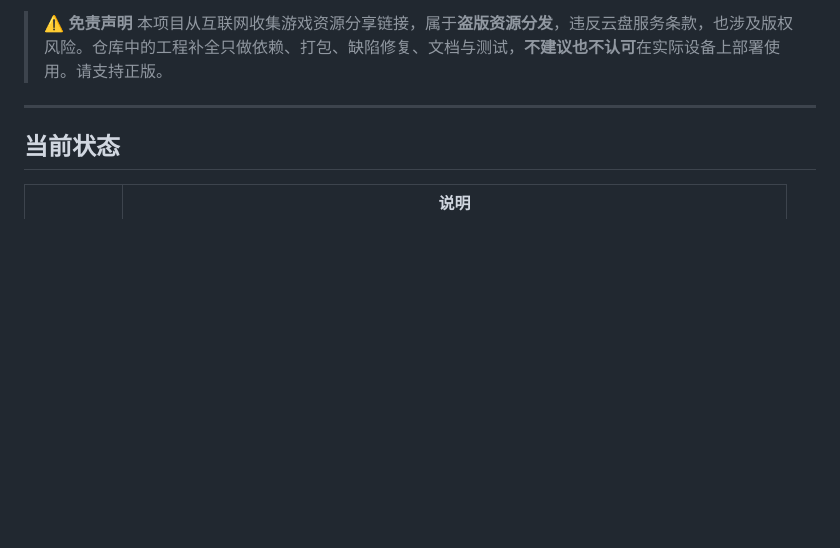
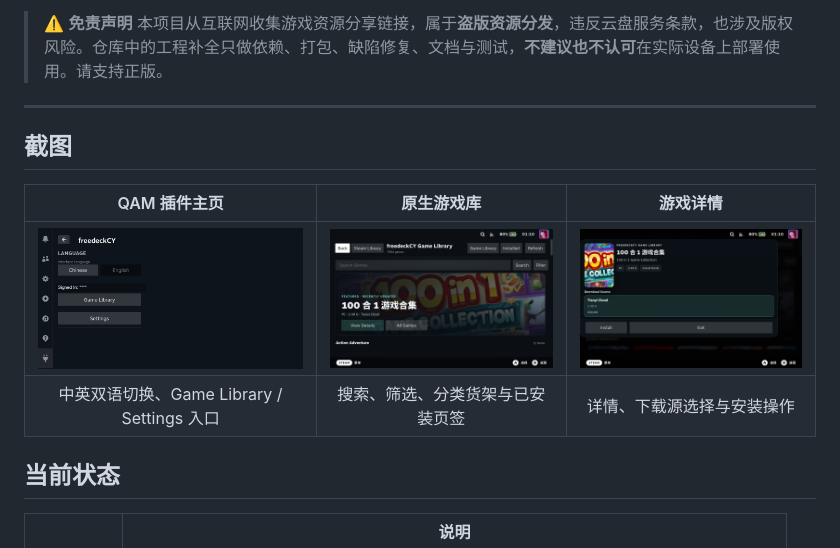
Before and after one commit to hulong1989/freedeckCY, a Markdown page: README.md, the part around the change. Rendered like a GitHub page; pictures changed too: docs/images/game-detail-en.png (added), docs/images/game-library-en.png (added), docs/images/qam-home-en.png (added); blank space fills up the shorter version.

```diff
--- a/README.md
+++ b/README.md
@@ -18,6 +18,13 @@ Steam Deck 的 **Decky Loader 插件**：用天翼云盘 / 百度网盘资源清
 > 本项目从互联网收集游戏资源分享链接，属于**盗版资源分发**，违反云盘服务条款，也涉及版权风险。仓库中的工程补全只做依赖、打包、缺陷修复、文档与测试，**不建议也不认可**在实际设备上部署使用。请支持正版。
 
 ---
+
+## 截图
+
+| QAM 插件主页 | 原生游戏库 | 游戏详情 |
+|:---:|:---:|:---:|
+| <img src="docs/images/qam-home-en.png" width="280" alt="QAM 插件主页"> | <img src="docs/images/game-library-en.png" width="280" alt="原生游戏库"> | <img src="docs/images/game-detail-en.png" width="280" alt="游戏详情"> |
+| 中英双语切换、Game Library / Settings 入口 | 搜索、筛选、分类货架与已安装页签 | 详情、下载源选择与安装操作 |
 
 ## 当前状态
 
```
Also changed, not shown: README.en.md (+7 -0 lines).
